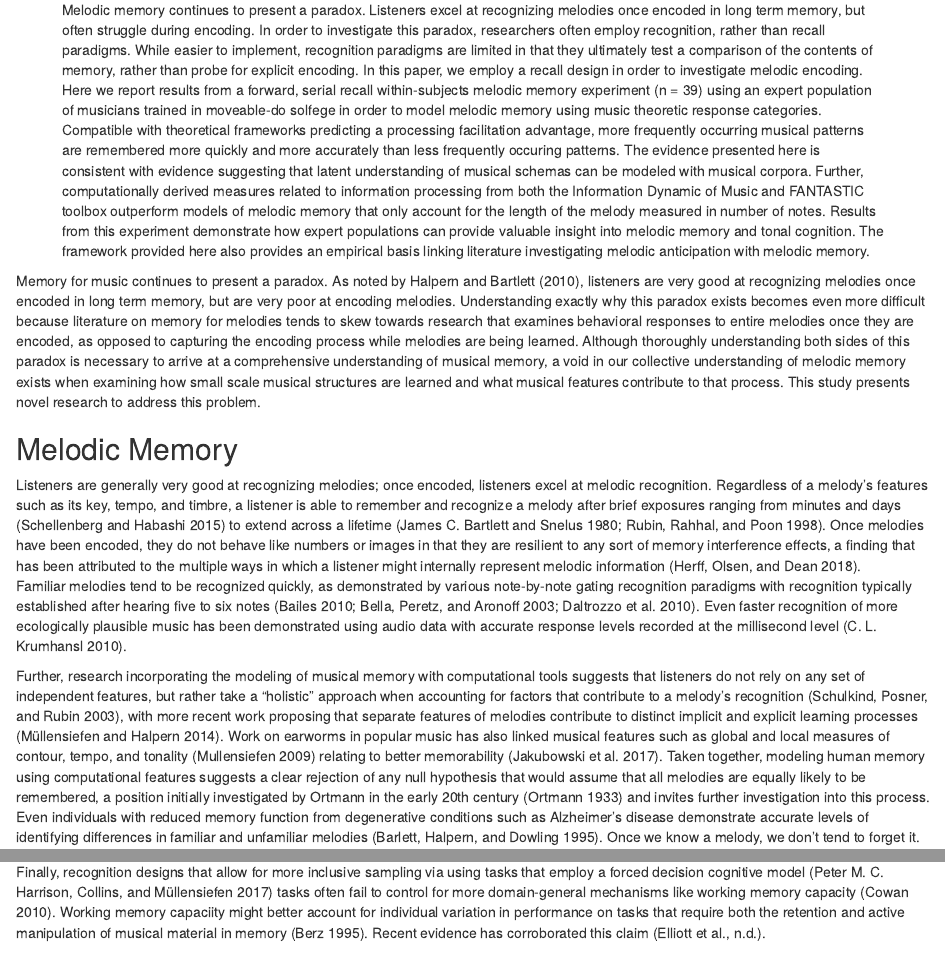
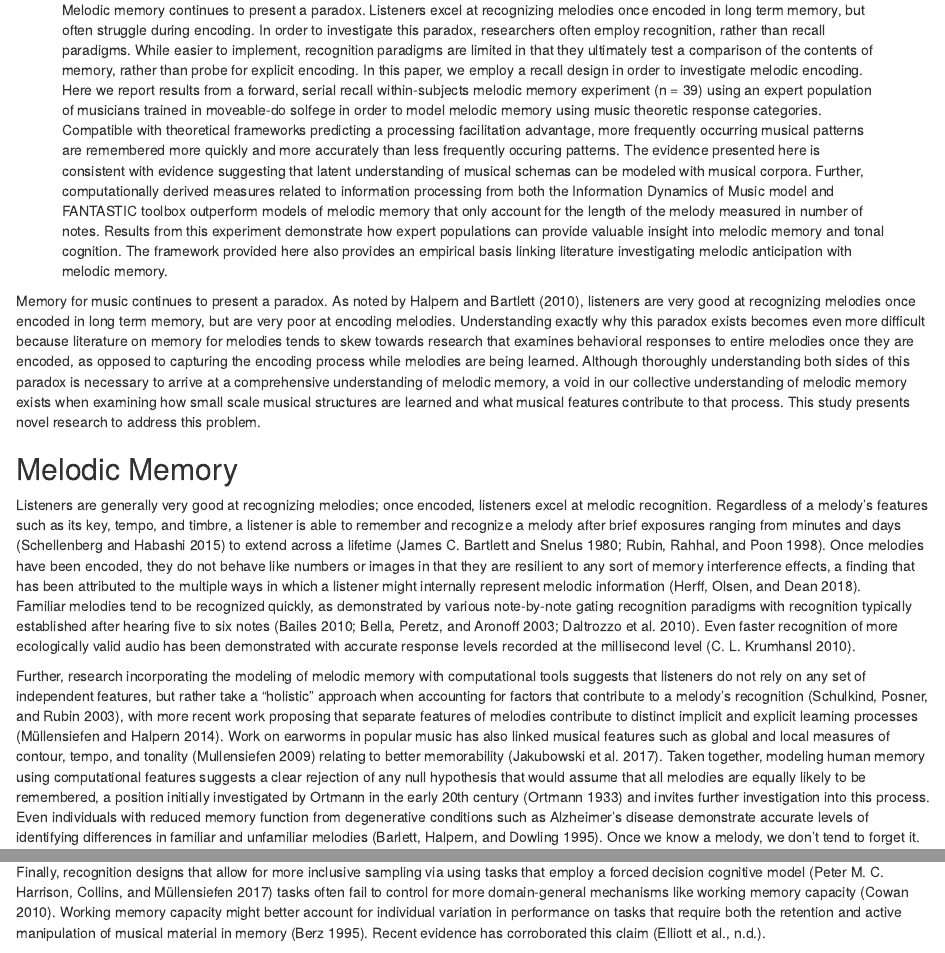
Before and after one commit to davidjohnbaker1/sdrt, an R Markdown document (document/document.Rmd): the page in a window 1100 px wide, from 230 px down, and a second part further down, joined at a grey line. Rendered offline with R 4.5, knitr and Pandoc, with nearby package versions; some code elsewhere in the file could not run offline.

Commit message:
pre osu2

```diff
--- a/document/document.Rmd
+++ b/document/document.Rmd
@@ -15,7 +15,7 @@ authornote: |
 abstract: |
   Melodic memory continues to present a paradox. Listeners excel at recognizing melodies once encoded in long term memory, but often struggle during encoding. In order to investigate this paradox, researchers often employ recognition, rather than recall paradigms. While easier to implement, recognition paradigms are limited in that they ultimately test a comparison of the contents of memory, rather than probe for explicit encoding. In this paper, we employ a recall design in order to investigate melodic encoding.
   Here we report results from a forward, serial recall within-subjects melodic memory experiment (n = 39) using an expert population of musicians trained in moveable-do solfege in order to model melodic memory using music theoretic response categories. Compatible with theoretical frameworks predicting a processing facilitation advantage, more frequently occurring musical patterns are remembered more quickly and more accurately than less frequently occuring patterns.
-  The evidence presented here is consistent with evidence suggesting that latent understanding of musical schemas can be modeled with musical corpora. Further, computationally derived measures related to information processing from both the Information Dynamic of Music and FANTASTIC toolbox outperform models of melodic memory that only account for the length of the melody measured in number of notes. Results from this experiment demonstrate how expert populations can provide valuable insight into melodic memory and tonal cognition. The framework provided here also provides an empirical basis linking literature investigating melodic anticipation with melodic memory.
+  The evidence presented here is consistent with evidence suggesting that latent understanding of musical schemas can be modeled with musical corpora. Further, computationally derived measures related to information processing from both the Information Dynamics of Music model and FANTASTIC toolbox outperform models of melodic memory that only account for the length of the melody measured in number of notes. Results from this experiment demonstrate how expert populations can provide valuable insight into melodic memory and tonal cognition. The framework provided here also provides an empirical basis linking literature investigating melodic anticipation with melodic memory.
 
 keywords          : "recall memory, statistical learning, reaction time, tonal music, corpus study"
 wordcount         : "~8,408"
@@ -45,7 +45,7 @@ r_refs("r-references.bib")
 Memory for music continues to present a paradox.
 As noted by @Halpern2010-cz, listeners are very good at recognizing melodies once encoded in long term memory, but are very poor at encoding melodies.
 Understanding exactly why this paradox exists becomes even more difficult because literature on memory for melodies tends to skew towards research that examines behavioral responses to entire melodies once they are encoded, as opposed to capturing the encoding process while melodies are being learned.
-Although thoroughly understanding both sides of this paradox is necessary to arrive at a comprehensive understanding of musical memory, a void in our collective understanding of melodic memory exists when examining how small scale musical structures are learned and what musical features contribute to that process.
+Although thoroughly understanding both sides of this paradox is necessary to arrive at a comprehensive understanding of melodic memory, a void in our collective understanding of melodic memory exists when examining how small scale musical structures are learned and what musical features contribute to that process.
 This study presents novel research to address this problem.
 
 ## Melodic Memory
@@ -54,9 +54,9 @@ Listeners are generally very good at recognizing melodies; once encoded, listene
 Regardless of a melody’s features such as its key, tempo, and timbre, a listener is able to remember and recognize a melody after brief exposures ranging from minutes and days [@Schellenberg2015-jh] to extend across a lifetime [@Bartlett1980-fc; @Rubin1998-pp].
 Once melodies have been encoded, they do not behave like numbers or images in that they are resilient to any sort of memory interference effects, a finding that has been attributed to the multiple ways in which a listener might internally represent melodic information [@Herff2018-ts].
 Familiar melodies tend to be recognized quickly, as demonstrated by various note-by-note gating recognition paradigms with recognition typically established after hearing five to six notes [@Bailes2010-nh; @Bella2003-cy; @Daltrozzo2010-yn].
-Even faster recognition of more ecologically plausible music has been demonstrated using audio data with accurate response levels recorded at the millisecond level [@Krumhansl2010-ws].
+Even faster recognition of more ecologically valid audio has been demonstrated with accurate response levels recorded at the millisecond level [@Krumhansl2010-ws].
 
-Further, research incorporating the modeling of musical memory with computational tools suggests that listeners do not rely on any set of independent features, but rather take a “holistic” approach when accounting for factors that contribute to a melody’s recognition [@Schulkind2003-je], with more recent work proposing that separate features of melodies contribute to distinct implicit and explicit learning processes [@Mullensiefen2014-ta].
+Further, research incorporating the modeling of melodic memory with computational tools suggests that listeners do not rely on any set of independent features, but rather take a “holistic” approach when accounting for factors that contribute to a melody’s recognition [@Schulkind2003-je], with more recent work proposing that separate features of melodies contribute to distinct implicit and explicit learning processes [@Mullensiefen2014-ta].
 Work on earworms in popular music has also linked musical features such as global and local measures of contour, tempo, and tonality [@Mullensiefen2009-dx] relating to better memorability [@Jakubowski2017-pz].
 Taken together, modeling human memory using computational features suggests a clear rejection of any null hypothesis that would assume that all melodies are equally likely to be remembered, a position initially investigated by Ortmann in the early 20th century [@Ortmann1933-ty] and invites further investigation into this process.
 Even individuals with reduced memory function from degenerative conditions such as Alzheimer’s disease demonstrate accurate levels of identifying differences in familiar and unfamiliar melodies [@Barlett1995-iw].
@@ -82,7 +82,7 @@ Though these studies implement recall designs, the use of non music-theoretic re
 Further, the goal of many of these studies is to use auditory stimuli to study individual differences, rather than favor a paradigm designed to understand structural properties of music that link the statistical properties of musical structure to aspects of musical perception [@Krumhansl2001-nq].
 
 Finally, recognition designs that allow for more inclusive sampling via using tasks that employ a forced decision cognitive model [@Harrison2017-us] tasks often fail to control for more domain-general mechanisms like working memory capacity [@Cowan2010-zc].
-Working memory capaciity might better account for individual variation in performance on tasks that require both the retention and active manipulation of musical material in memory [@Berz1995-lu].
+Working memory capacity might better account for individual variation in performance on tasks that require both the retention and active manipulation of musical material in memory [@Berz1995-lu].
 Recent evidence has corroborated this claim [@elliott2021].
 
 Some studies on musical recall have been able to avoid the above problems by relying on conducting experiments with individuals with formalized Western conservatory training by using a melodic dictation paradigm [@Karpinski2000-qz; @Ortmann1933-ty].
```
Also changed, not shown: document/document.pdf, document/document.tex.
